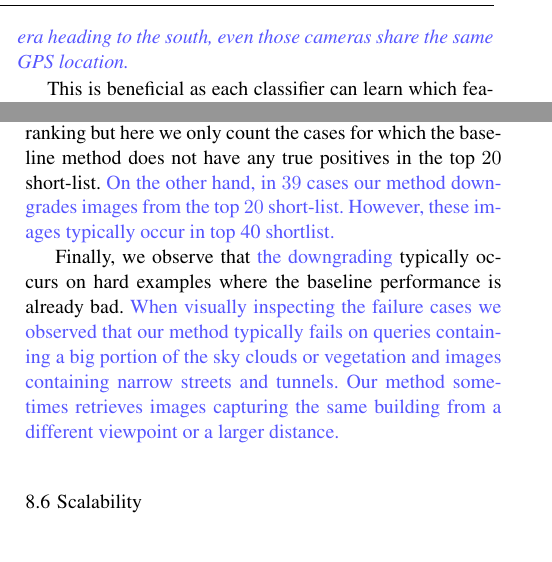
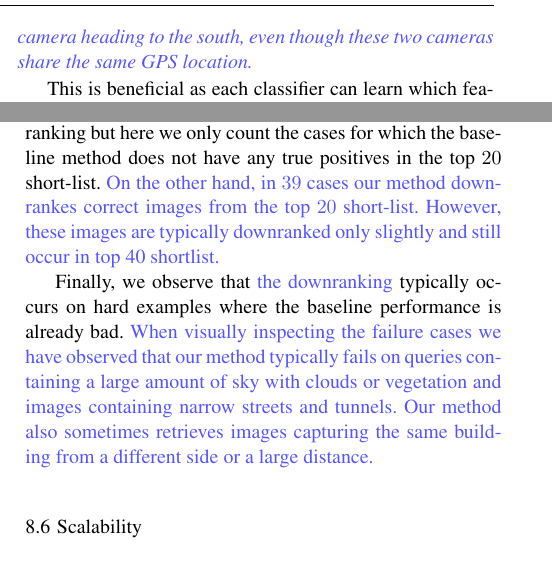
Before and after one commit to gronat/submission, a LaTeX paper (manuscript.tex): two parts of the columns of pages 2 and 12 of 18, joined at a grey line, cut so that both start at the same text. Compiled offline with pdfLaTeX.

Commit message:
minor eidts

```diff
--- a/manuscript.tex
+++ b/manuscript.tex
@@ -178,7 +178,7 @@ grestore
     \textcolor{petr}{capturing the same location}.
     In particular, we train a classifier {\em for each location on the map} in a similar manner to per-exemplar classification in object recognition~\cite{Malisiewicz11}.
     \textcolor{petr}{
-      By \em{location} we mean a scene captured by a camera, hence using our terminology, a camera heading to the north captures different location than a camera heading to the south, even those cameras share the same GPS location.
+      By \em{location} we mean a scene captured by a camera, hence using our terminology, a camera heading to the north captures different location than a camera heading to the south, even though these two cameras share the same GPS location.
     }
   }
 
@@ -1318,13 +1318,13 @@ grestore
       We observe that in $237$ cases a low-ranked true positive image by the baseline (ranked $40-70$)  is attracted into the short list by the w-norm method, resulting in an improvement.  Note that in many other cases our method improves ranking but here we only count the cases for which the baseline method does not have any true positives in the top $20$ short-list.
       %R1
       % On the other hand, in $39$ cases our method makes the results worse and removes a correct image from the top $20$ short-list but typically only to top $40$.
-      \textcolor{petr}{On the other hand, in $39$ cases our method downgrades images from the top $20$ short-list. However, these images typically occur in top 40 shortlist.}
+      \textcolor{petr}{On the other hand, in $39$ cases our method downrankes correct images from the top $20$ short-list. However, these images are typically downranked only slightly and still occur in top 40 shortlist.}
 
-      Finally, we observe that \textcolor{petr} {the downgrading} typically occurs on hard examples where the baseline performance is already bad.
+      Finally, we observe that \textcolor{petr} {the downranking} typically occurs on hard examples where the baseline performance is already bad.
       %R1
       % When visually inspecting the failure cases we observed that our method typically fails on queries containing a big portion of the sky clouds or vegetation, narrow streets or tunnels and sometimes retrieves images capturing the same building from a different viewpoint or a larger distance.
       \textcolor{petr}{
-        When visually inspecting the failure cases we observed that our method typically fails on queries containing a big portion of the sky clouds or vegetation and images containing narrow streets and tunnels. Our method sometimes retrieves images capturing the same building from a different viewpoint or a larger distance.
+        When visually inspecting the failure cases we have observed that our method typically fails on queries containing a large amount of sky with clouds or vegetation and images containing narrow streets and tunnels. Our method also sometimes retrieves images capturing the same building from a different side or a large distance.
       }
 
 
```
Also changed, not shown: manuscript.tex (4 more changed lines).
